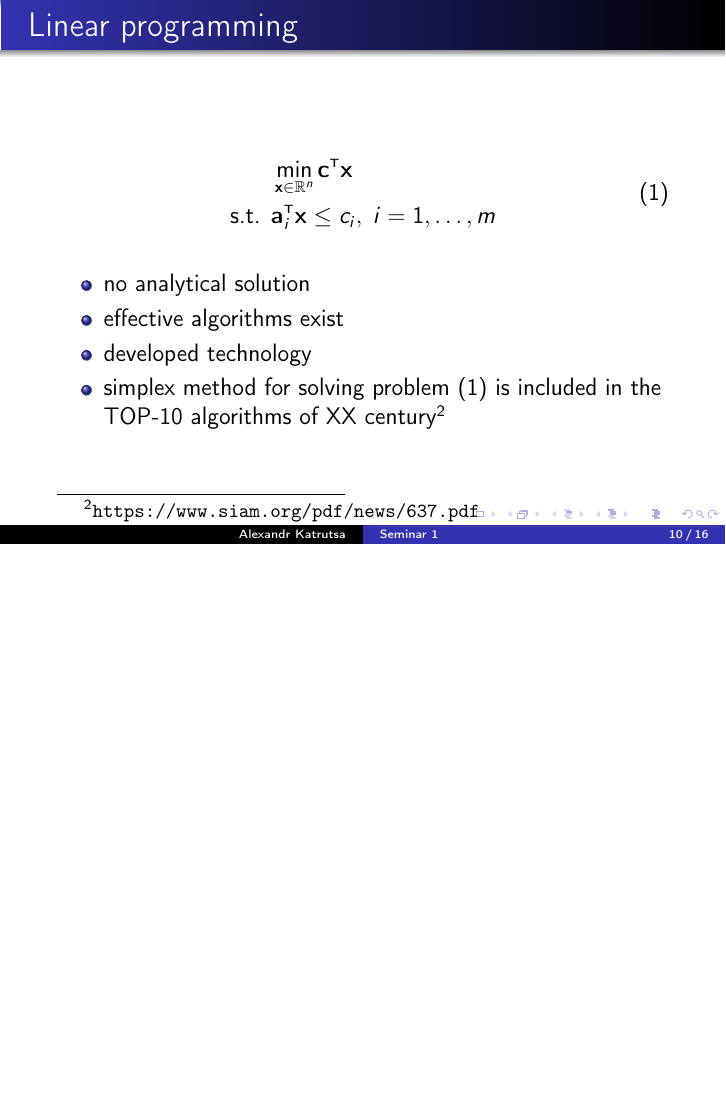
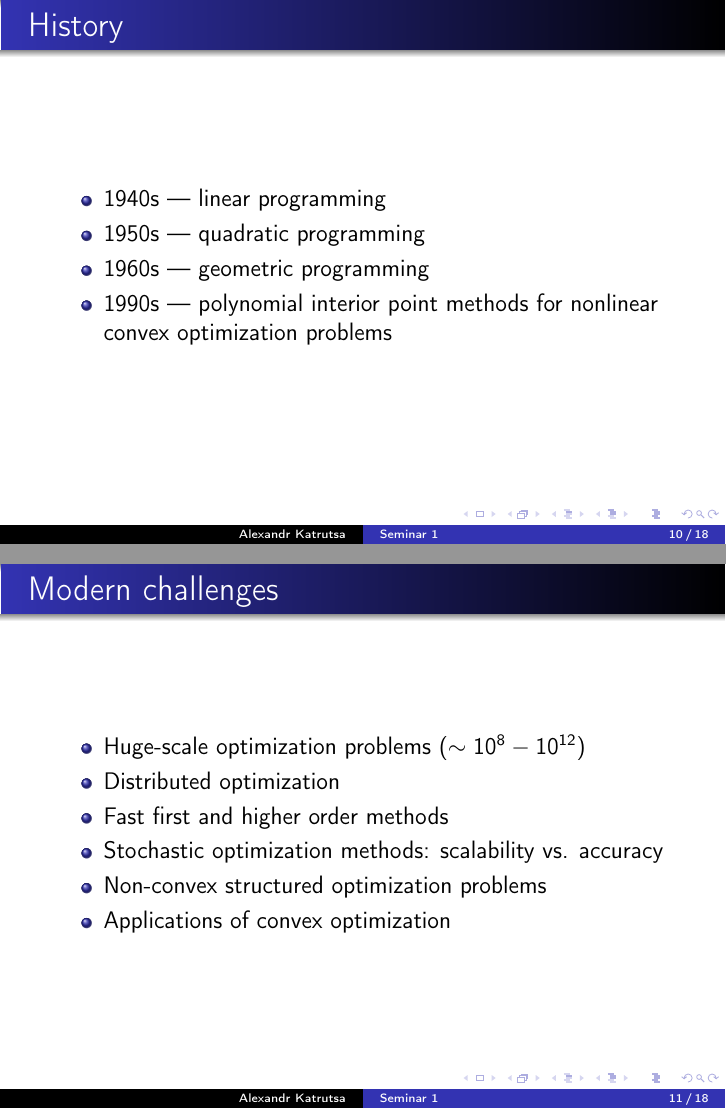
Before and after one commit to amkatrutsa/optimization_course, LaTeX slides (01-Intro/Seminar1en.tex): page 10 of 16 before the commit and pages 10 and 11 of 18 after it, the two joined at a grey line, the shorter picture padded with empty space. The pictures show the PDF file 01-Intro/Seminar1en.pdf that the author committed with the source.

Commit message:
Add history and modern challenges in intro seminar

```diff
--- a/01-Intro/Seminar1en.tex
+++ b/01-Intro/Seminar1en.tex
@@ -145,27 +145,48 @@ General case:
 \end{itemize}
 \end{frame}
 
+\begin{frame}{History}
+
+\begin{itemize}
+\item 1940s~--- linear programming
+\item 1950s~--- quadratic programming
+\item 1960s~--- geometric programming
+\item 1990s~--- polynomial interior point methods for nonlinear convex optimization problems
+\end{itemize}
+\end{frame}
+
+\begin{frame}{Modern challenges}
+\begin{itemize}
+\item Huge-scale optimization problems $(\sim 10^8-10^{12})$
+\item Distributed optimization
+\item Fast first and higher order methods
+\item Stochastic optimization methods: scalability vs. accuracy
+\item Non-convex structured optimization problems
+\item Applications of convex optimization
+\end{itemize}
+\end{frame}
+
 \begin{frame}{Linear programming}
-\begin{equation}
+\begin{equation*}
 \begin{split}
 &\min\limits_{\bx \in \bbR^n} \bc^{\T}\bx\\
 \text{s.t. } & \ba^{\T}_i \bx \leq c_i, \; i = 1,\ldots, m
 \end{split}
 \label{eq::lin_prog}
-\end{equation}
+\end{equation*}
 \begin{itemize}
 \item no analytical solution
 \item effective algorithms exist
 \item developed technology
-\item simplex method for solving problem~\eqref{eq::lin_prog} is  included in the TOP-10 algorithms of XX century\footnote{\url{https://www.siam.org/pdf/news/637.pdf}}
+\item simplex method is  included in the TOP-10 algorithms of XX century\footnote{\url{https://www.siam.org/pdf/news/637.pdf}}
 \end{itemize}
 \end{frame}
 
 \begin{frame}{Least squares problem}
-\begin{equation}
+\begin{equation*}
 \min\limits_{\bx \in \bbR^n} \|\bA\bx - \mathbf{b} \|^2_2,
 \label{eq::least_sq}
-\end{equation}
+\end{equation*}
 where $\bA \in \bbR^{m \times n}$ and $\mathbf{b} \in \bbR^m$
 \begin{itemize}
 \item analytical solution: $\bx^* = (\bA^{\T}\bA)^{-1}\bA^{\T}\mathbf{b}$
```
Also changed, not shown: 01-Intro/Seminar1.tex (+32 -11 lines), 01-Intro/Seminar1.pdf, 01-Intro/Seminar1en.pdf, 01-Intro/Seminar1en.tex (4 more changed lines).
